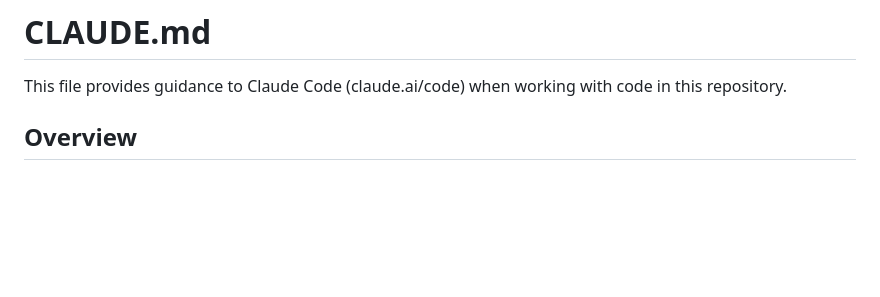
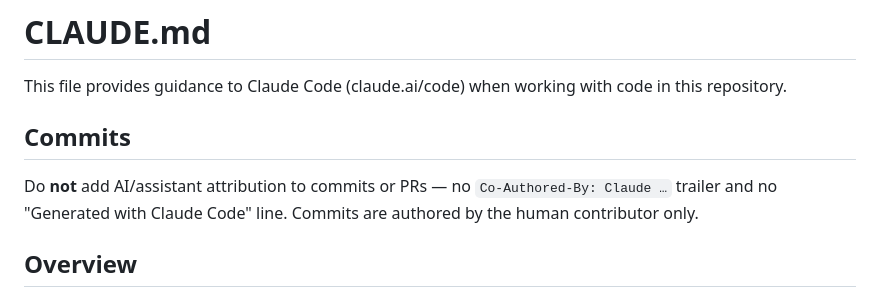
Before and after one commit to MisterShell/terraform-provider-mistershell, a Markdown page: CLAUDE.md, the part around the change. Drawn GitHub-style; blank space fills up the shorter version.

Commit message:
Forbid AI/assistant co-author attribution in commits
Document in CLAUDE.md that commits and PRs must not carry a Co-Authored-By:
Claude trailer or 'Generated with Claude Code' line.

```diff
--- a/CLAUDE.md
+++ b/CLAUDE.md
@@ -1,6 +1,10 @@
 # CLAUDE.md
 
 This file provides guidance to Claude Code (claude.ai/code) when working with code in this repository.
+
+## Commits
+
+Do **not** add AI/assistant attribution to commits or PRs — no `Co-Authored-By: Claude …` trailer and no "Generated with Claude Code" line. Commits are authored by the human contributor only.
 
 ## Overview
 
```
